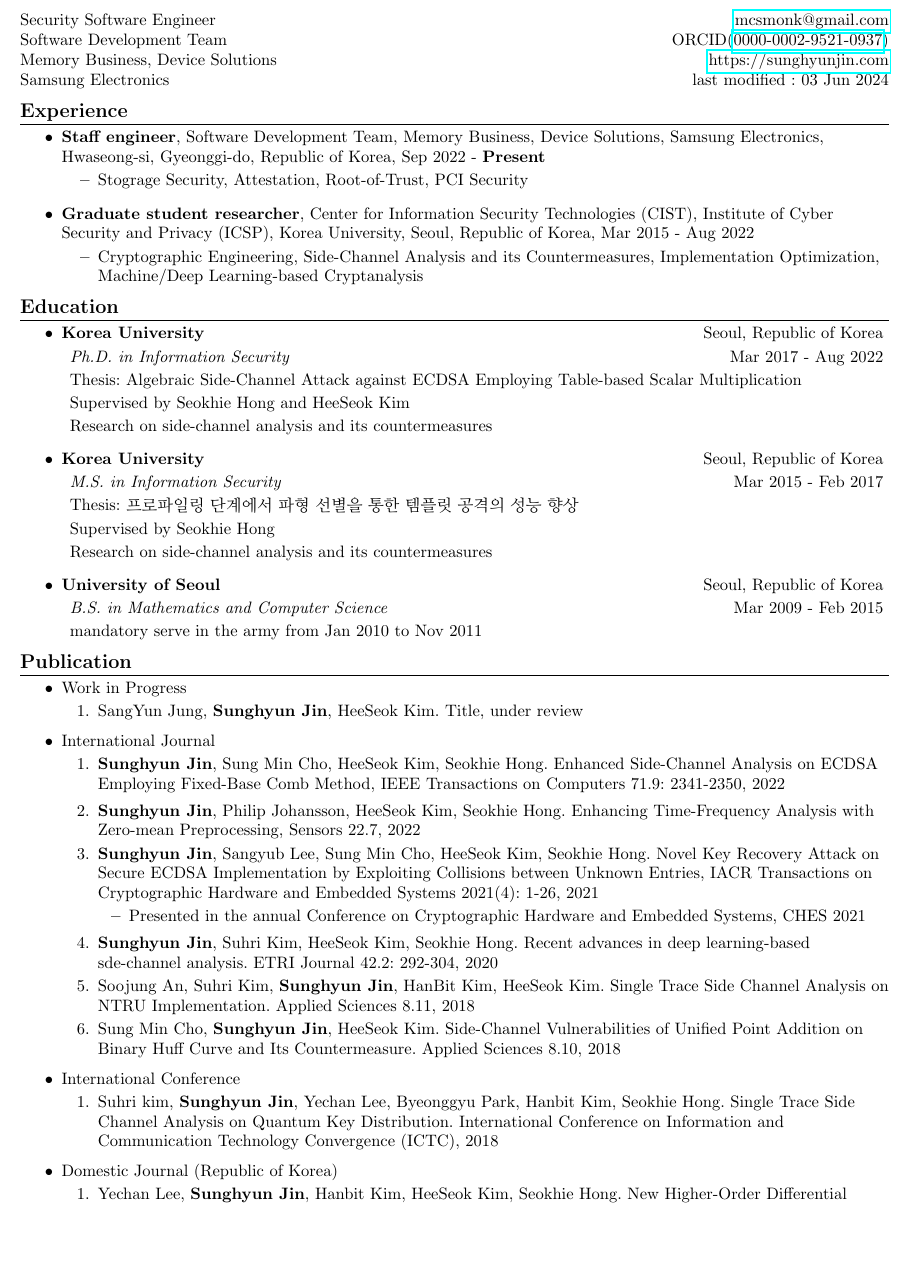
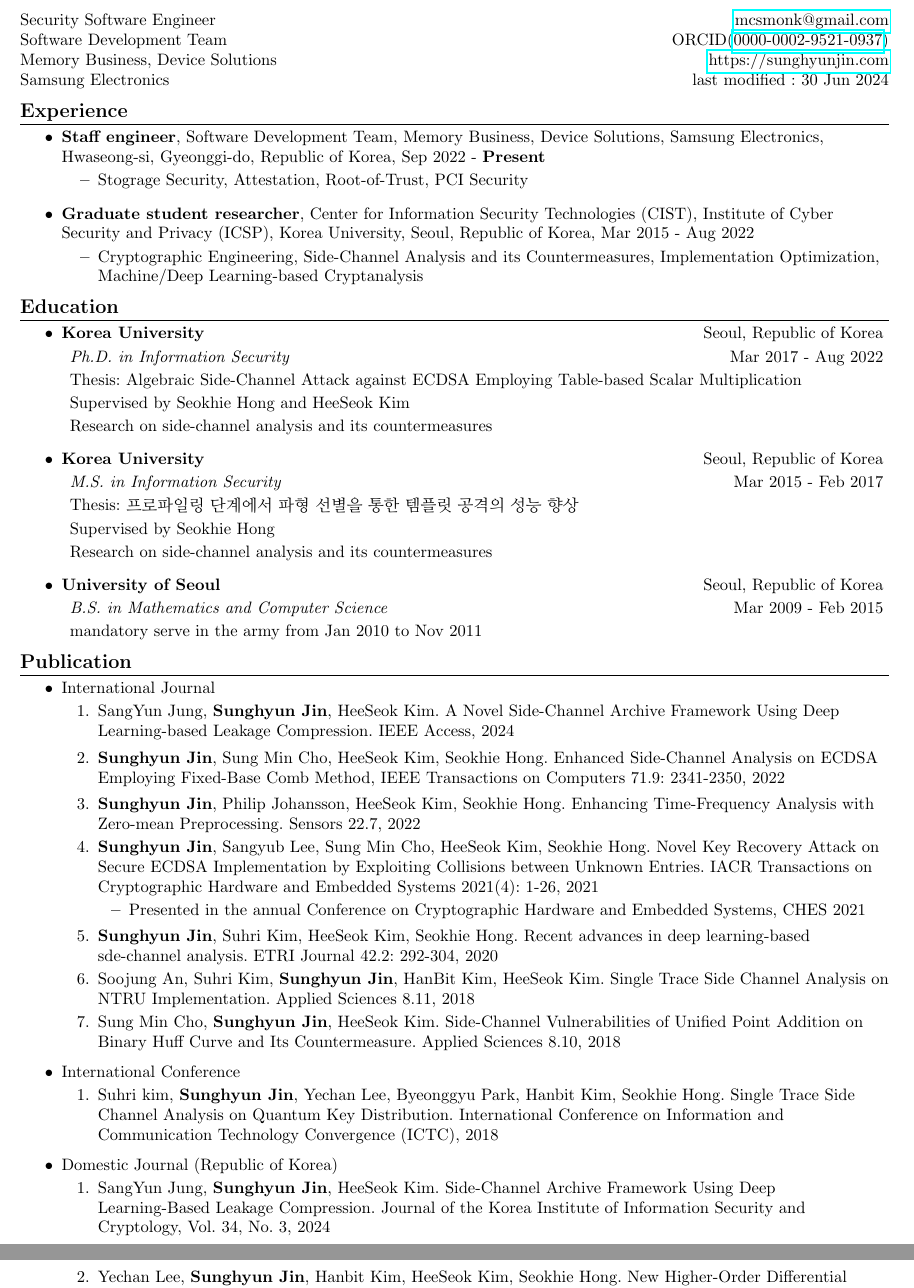
Before and after one commit to mcsmonk/CV-tex, a LaTeX CV (CV.tex): part of page 1 of 3 before the commit and two parts of pages 1 and 2 of 3 after it, the two joined at a grey line, cut so that both start at the same text, the shorter picture padded with empty space. Compiled offline with pdfLaTeX.

Commit message:
Add paper

```diff
--- a/CV.tex
+++ b/CV.tex
@@ -53,7 +53,7 @@
   Security Software Engineer & \href{mailto:mcsmonk@gmail.com}{mcsmonk@gmail.com}\\
   Software Development Team & ORCID(\href{https://orcid.org/0000-0002-9521-0937}{0000-0002-9521-0937})\\
   Memory Business, Device Solutions & \href{https://sunghyunjin.com}{https://sunghyunjin.com}\\
-  Samsung Electronics & last modified : 03 Jun 2024\\
+  Samsung Electronics & last modified : 30 Jun 2024\\
 \end{tabular*}
 
 
@@ -137,6 +137,7 @@
 
 \section{\textbf{Publication}}
 \begin{itemize}
+\iffalse
     \item {Work in Progress}
         \vspace{-6pt}
         \begin{enumerate}
@@ -146,14 +147,16 @@
             % submitted to {}
             % under review
         \end{enumerate}
+\fi
 
     \item {International Journal}
         \vspace{-6pt}
         \begin{enumerate}
+            \item {SangYun Jung, \textbf{Sunghyun Jin}, HeeSeok Kim. A Novel Side-Channel Archive Framework Using Deep Learning-based Leakage Compression. IEEE Access, 2024}
             \item {\textbf{Sunghyun Jin}, Sung Min Cho, HeeSeok Kim, Seokhie Hong. Enhanced Side-Channel Analysis on ECDSA Employing Fixed-Base Comb Method, IEEE Transactions on Computers 71.9: 2341-2350, 2022}
-            \item {\textbf{Sunghyun Jin}, Philip Johansson, HeeSeok Kim, Seokhie Hong. Enhancing Time-Frequency Analysis with Zero-mean Preprocessing, Sensors 22.7, 2022}
+            \item {\textbf{Sunghyun Jin}, Philip Johansson, HeeSeok Kim, Seokhie Hong. Enhancing Time-Frequency Analysis with Zero-mean Preprocessing. Sensors 22.7, 2022}
             \vspace{-2pt}
-            \item {\textbf{Sunghyun Jin}, Sangyub Lee, Sung Min Cho, HeeSeok Kim, Seokhie Hong. Novel Key Recovery Attack on Secure ECDSA Implementation by Exploiting Collisions between Unknown Entries, IACR Transactions on Cryptographic Hardware and Embedded Systems 2021(4): 1-26, 2021}
+            \item {\textbf{Sunghyun Jin}, Sangyub Lee, Sung Min Cho, HeeSeok Kim, Seokhie Hong. Novel Key Recovery Attack on Secure ECDSA Implementation by Exploiting Collisions between Unknown Entries. IACR Transactions on Cryptographic Hardware and Embedded Systems 2021(4): 1-26, 2021}
             \vspace{-2pt}
             \begin{itemize}
                 \item {Presented in the annual Conference on Cryptographic Hardware and Embedded Systems, CHES 2021}
@@ -177,6 +180,7 @@
     \item {Domestic Journal (Republic of Korea)}
         \vspace{-6pt}
         \begin{enumerate}
+            \item {SangYun Jung, \textbf{Sunghyun Jin}, HeeSeok Kim. Side-Channel Archive Framework Using Deep Learning-Based Leakage Compression. Journal of the Korea Institute of Information Security and Cryptology, Vol. 34, No. 3, 2024}
             \item {Yechan Lee, \textbf{Sunghyun Jin}, Hanbit Kim, HeeSeok Kim, Seokhie Hong. New Higher-Order Differential Computation Analysis on Masked White-Box AES. Journal of the Korea Institute of Information Security and Cryptology, Vol. 30, No. 1, 2020}
             \vspace{-2pt}
             \item {Donggeun Kwon, \textbf{Sunghyun Jin}, HeeSeok Kim, Seokhie Hong. Improving Non-Profiled Side-Channel Analysis Using Auto-Encoder Based Noise Reduction Preprocessing. Journal of the Korea Institute of Information Security and Cryptology, Vol. 29, No. 3, 2019}
```
Also changed, not shown: CV.pdf.
